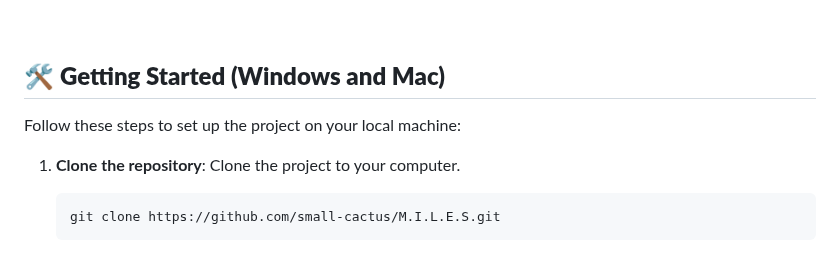
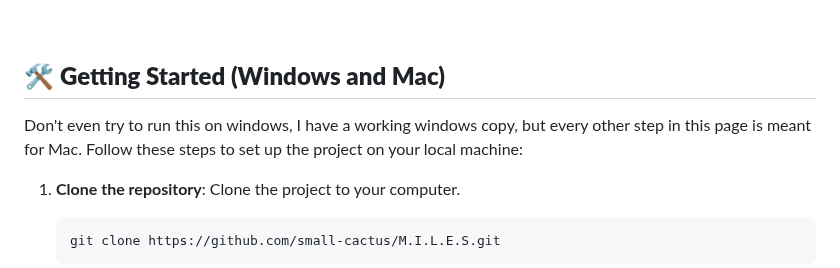
Before and after one commit to small-cactus/M.I.L.E.S, a Markdown page: README.md, the part around the change. GitHub-like rendering.

Commit message:
I added some better wording and troubleshooitng

```diff
--- a/README.md
+++ b/README.md
@@ -59,7 +59,7 @@ Before starting, ensure the following are installed on your Mac:
   <br><br>
 
 ## 🛠️ **Getting Started (Windows and Mac)**
-
+Don't even try to run this on windows, I have a working windows copy, but every other step in this page is meant for Mac.
 Follow these steps to set up the project on your local machine:
 
 1. **Clone the repository**: Clone the project to your computer.
```
